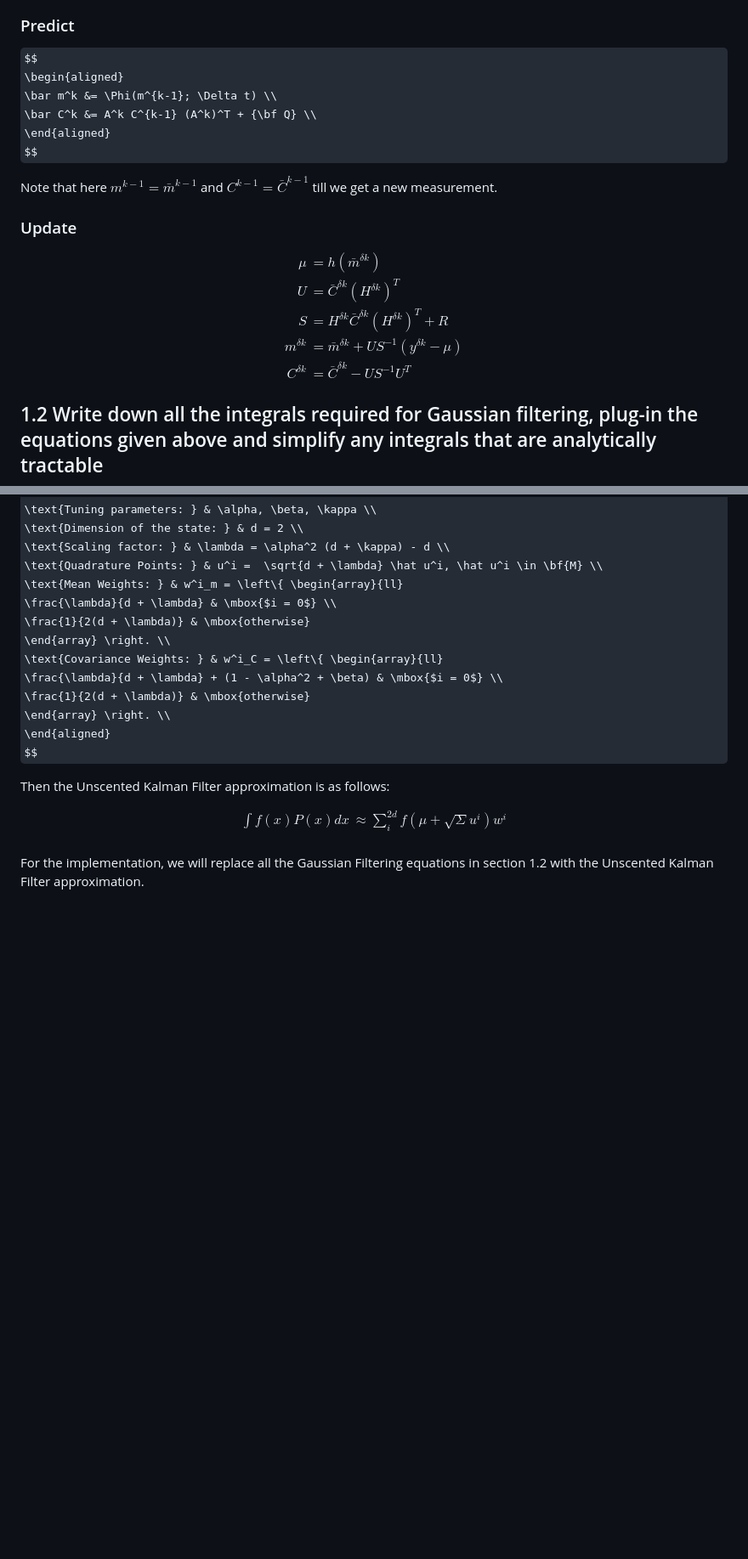
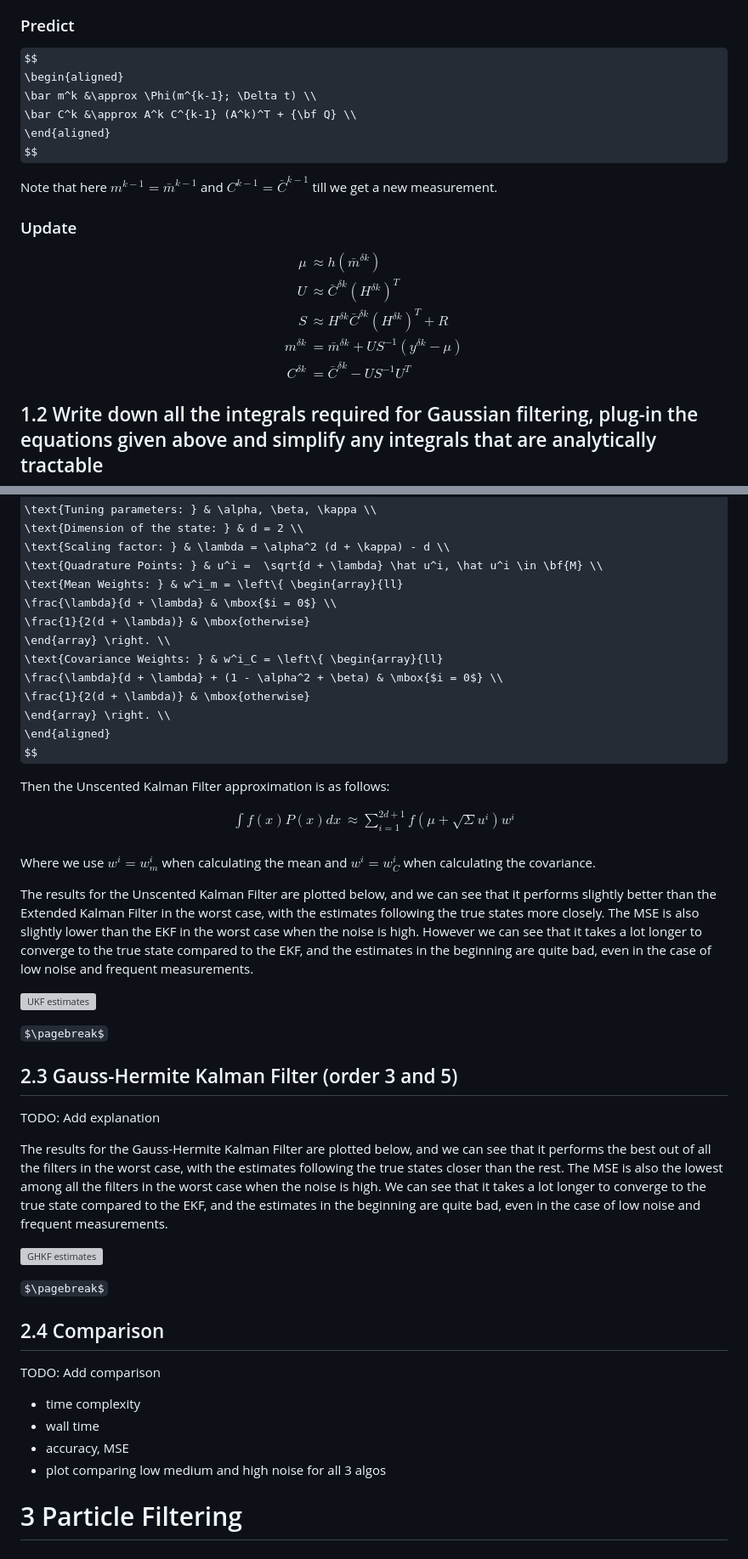
Before and after one commit to akshatd/ae567-inference, a Markdown page: project_3/ex1.md, 2 parts joined by grey strips. Shown at 85% size. Rendered like a GitHub page; some formulas as TeX source; blank space fills up the shorter version; grey boxes are pictures that could not be loaded.

```diff
--- a/project_3/ex1.md
+++ b/project_3/ex1.md
@@ -82,8 +82,8 @@ $$
 
 $$
 \begin{aligned}
-\bar m^k &= \Phi(m^{k-1}; \Delta t) \\
-\bar C^k &= A^k C^{k-1} (A^k)^T + {\bf Q} \\
+\bar m^k &\approx \Phi(m^{k-1}; \Delta t) \\
+\bar C^k &\approx A^k C^{k-1} (A^k)^T + {\bf Q} \\
 \end{aligned}
 $$
 
@@ -93,9 +93,9 @@ Note that here $m^{k-1} = \bar m^{k-1}$ and $C^{k-1} = \bar C^{k-1}$ till we get
 
 $$
 \begin{aligned}
-\mu &= h(\bar m^{\delta k}) \\
-U &= \bar C^{\delta k} (H^{\delta k})^T \\
-S &= H^{\delta k} \bar C^{\delta k} (H^{\delta k})^T + R \\
+\mu &\approx h(\bar m^{\delta k}) \\
+U &\approx \bar C^{\delta k} (H^{\delta k})^T \\
+S &\approx H^{\delta k} \bar C^{\delta k} (H^{\delta k})^T + R \\
 m^{\delta k} &= \bar m^{\delta k} + U S^{-1} (y^{\delta k} - \mu) \\
 C^{\delta k} &= \bar C^{\delta k} - U S^{-1} U^T
 \end{aligned}
@@ -304,8 +331,35 @@ Then the Unscented Kalman Filter approximation is as follows:
 
 $$
 \begin{aligned}
-\int f(x) P(x) dx &\approx \sum_i^{2d} f(\mu + \sqrt{\Sigma} u^i)w^i \\
+\int f(x) P(x) dx &\approx \sum_{i=1}^{2d+1} f(\mu + \sqrt{\Sigma} u^i)w^i \\
 \end{aligned}
 $$
 
-For the implementation, we will replace all the Gaussian Filtering equations in section 1.2 with the Unscented Kalman Filter approximation.
+Where we use $w^i = w^i_m$ when calculating the mean and $w^i = w^i_C$ when calculating the covariance.
+
+The results for the Unscented Kalman Filter are plotted below, and we can see that it performs slightly better than the Extended Kalman Filter in the worst case, with the estimates following the true states more closely. The MSE is also slightly lower than the EKF in the worst case when the noise is high. However we can see that it takes a lot longer to converge to the true state compared to the EKF, and the estimates in the beginning are quite bad, even in the case of low noise and frequent measurements.
+
+![UKF estimates](figs/Pendulum%20trajectories%20with%20UKF.svg)
+
+$\pagebreak$
+
+## 2.3 Gauss-Hermite Kalman Filter (order 3 and 5)
+
+TODO: Add explanation
+
+The results for the Gauss-Hermite Kalman Filter are plotted below, and we can see that it performs the best out of all the filters in the worst case, with the estimates following the true states closer than the rest. The MSE is also the lowest among all the filters in the worst case when the noise is high. We can see that it takes a lot longer to converge to the true state compared to the EKF, and the estimates in the beginning are quite bad, even in the case of low noise and frequent measurements.
+
+![GHKF estimates](figs/Pendulum%20trajectories%20with%20GHKF.svg)
+
+$\pagebreak$
+
+## 2.4 Comparison
+
+TODO: Add comparison
+
+- time complexity
+- wall time
+- accuracy, MSE
+- plot comparing low medium and high noise for all 3 algos
+
+# 3 Particle Filtering
```
Also changed, not shown: other parts of project_3/ex1.md (+44 -17 lines).
